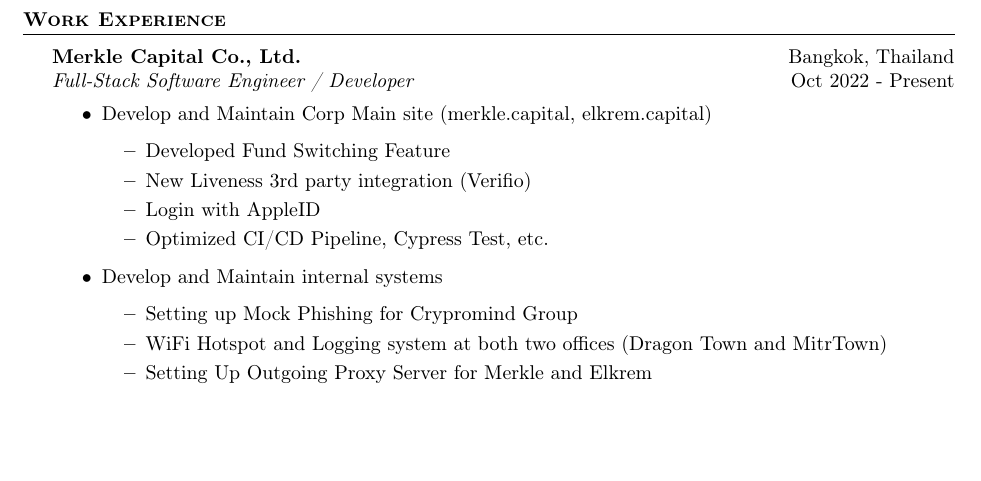
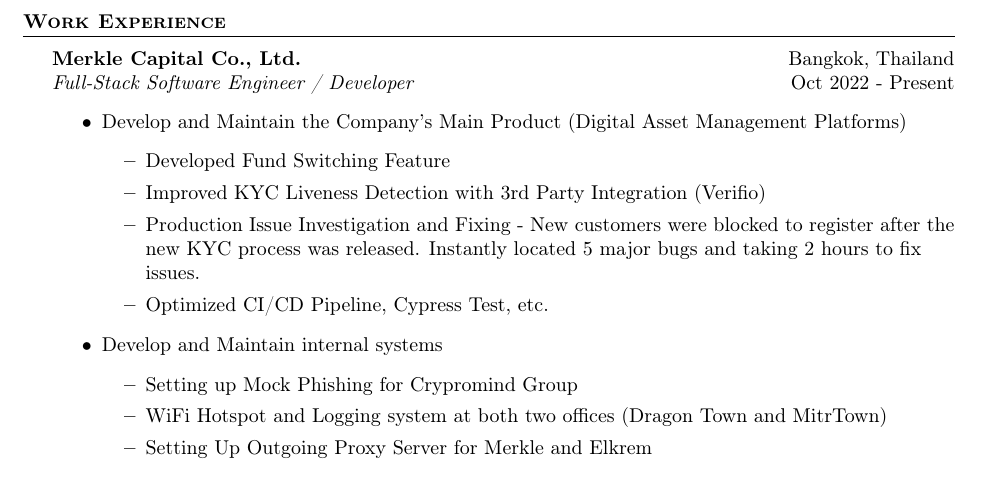
Before and after one commit to Shayennn/resume, a LaTeX CV (resume.tex, which reads base.tex): part of page 1 of 2, cut so that both start at the same text, the shorter picture padded with empty space. Compiled offline with pdfLaTeX.

Commit message:
chore: merkle dev description updated

```diff
--- a/base.tex
+++ b/base.tex
@@ -27,10 +27,10 @@
 \textit{Full-Stack Software Engineer / Developer} \hfill Oct 2022 - Present\\
 \vspace{-1mm}
 \begin{outline}
-	\1 Develop and Maintain Corp Main site (merkle.capital, elkrem.capital)
+	\1 Develop and Maintain the Company's Main Product (Digital Asset Management Platforms)
 		\2 Developed Fund Switching Feature
-		\2 New Liveness 3rd party integration (Verifio)
-		\2 Login with AppleID
+		\2 Improved KYC Liveness Detection with 3rd Party Integration (Verifio)
+		\2 Production Issue Investigation and Fixing - New customers were blocked to register after the new KYC process was released. Instantly located 5 major bugs and taking 2 hours to fix issues.
 		\2 Optimized CI/CD Pipeline, Cypress Test, etc.
 	\1 Develop and Maintain internal systems
 		\2 Setting up Mock Phishing for Crypromind Group
```
